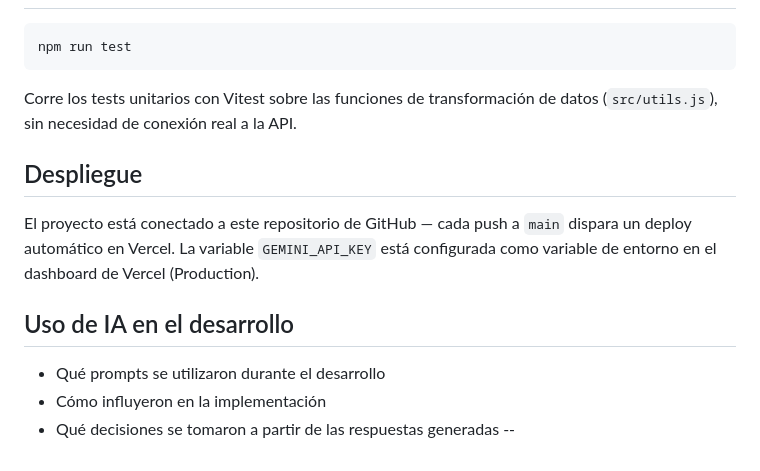
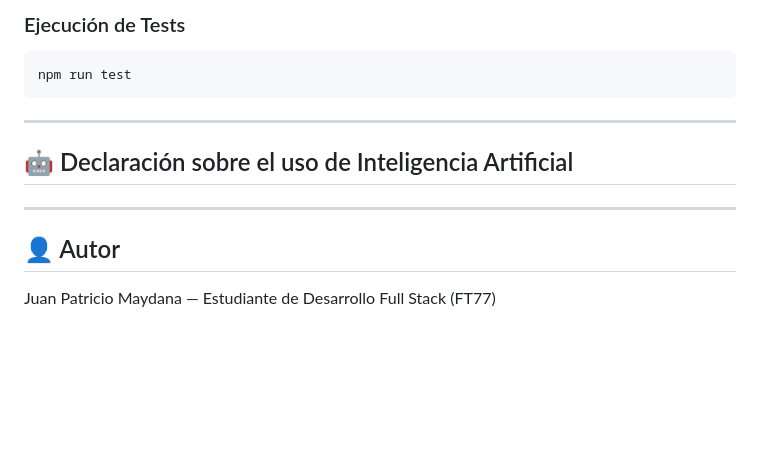
Before and after one commit to jpatriciomaydana/ProyectoM3_Maydana_JuanPatricio-, a Markdown page: readme.md, the part around one of its changes. GitHub-like rendering; blank space fills up the shorter version.

````diff
--- a/readme.md
+++ b/readme.md
@@ -97,18 +156,22 @@ La app queda disponible en `http://localhost:3000`.
+### Ejecución de Tests
 
 ```bash
 npm run test
 ```
 
-Corre los tests unitarios con Vitest sobre las funciones de transformación de datos (`src/utils.js`), sin necesidad de conexión real a la API.
+---
 
-## Despliegue
+## 🤖 Declaración sobre el uso de Inteligencia Artificial
 
-El proyecto está conectado a este repositorio de GitHub — cada push a `main` dispara un deploy automático en Vercel. La variable `GEMINI_API_KEY` está configurada como variable de entorno en el dashboard de Vercel (Production).
-
-## Uso de IA en el desarrollo
-
-
-- Qué prompts se utilizaron durante el desarrollo
+<!--
+Completar acá:
+- Qué prompts se utilizaron durante el desarrollo (ej: definición del system prompt de Shrek, debugging de errores de routing/casing de archivos, estructura de la serverless function, etc.)
 - Cómo influyeron en la implementación
 - Qué decisiones se tomaron a partir de las respuestas generadas
---
+-->
+
+---
+
+## 👤 Autor
+
+Juan Patricio Maydana — Estudiante de Desarrollo Full Stack (FT77)
````
Also changed, not shown: other parts of readme.md (+108 -49 lines).
